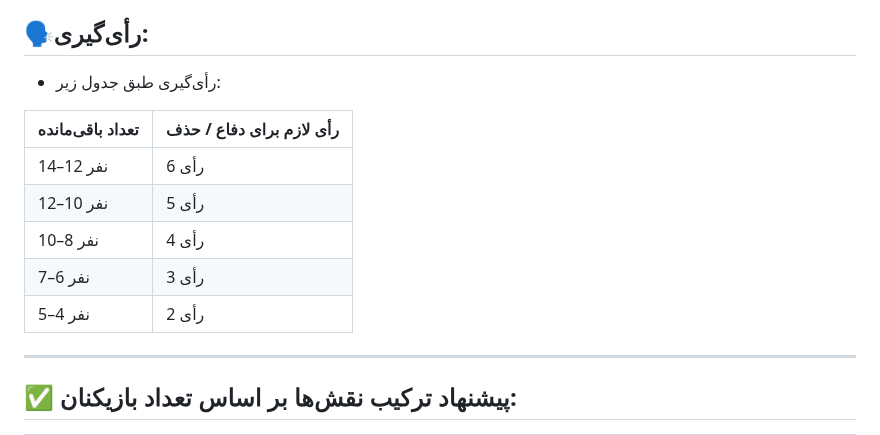
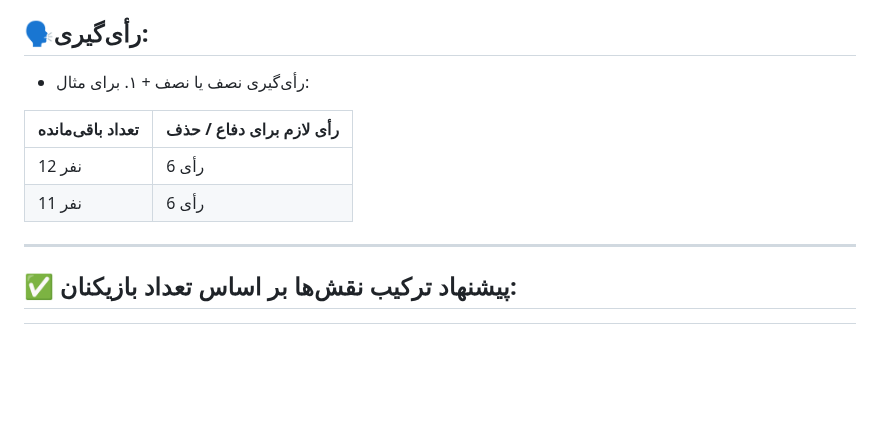
Before and after one commit to mafia-guys/mafia-negotiation-simple, a Markdown page: README.md, the part around the change. Drawn GitHub-style; blank space fills up the shorter version.

Commit message:
Revise voting table for player counts

```diff
--- a/README.md
+++ b/README.md
@@ -82,15 +82,12 @@
 
 
 ## 🗣رأی‌گیری:
-- رأی‌گیری طبق جدول زیر:
+- رأی‌گیری نصف یا نصف + ۱. برای مثال:
 
 | تعداد باقی‌مانده | رأی لازم برای دفاع / حذف |
 |------------------|---------------------------|
-| 14–12 نفر         | 6 رأی                     |
-| 12–10 نفر         | 5 رأی                     |
-| 10–8 نفر         | 4 رأی                     |
-| 7–6 نفر          | 3 رأی                     |
-| 5–4 نفر          | 2 رأی                     |
+| 12 نفر         | 6 رأی                     |
+| 11 نفر         | 6 رأی                     |
 
 ---
 
```
